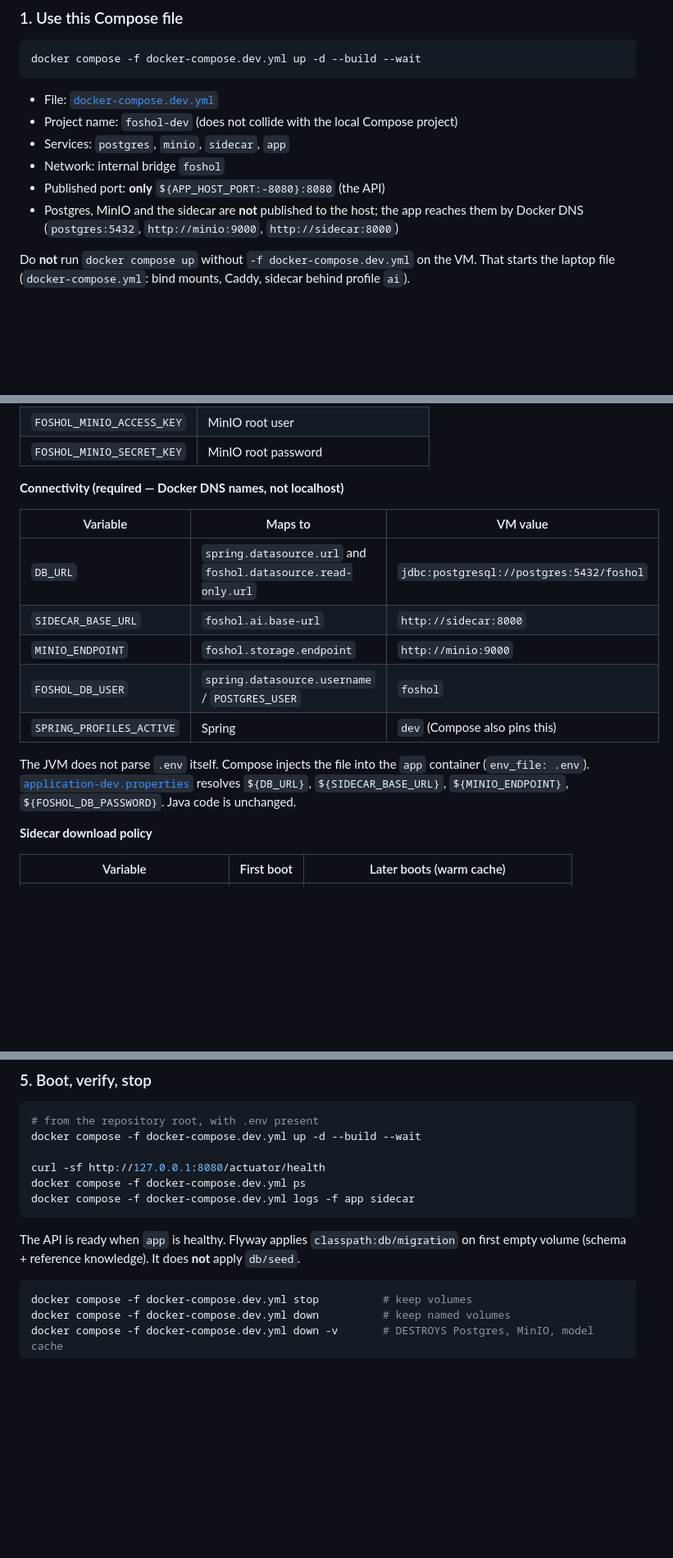
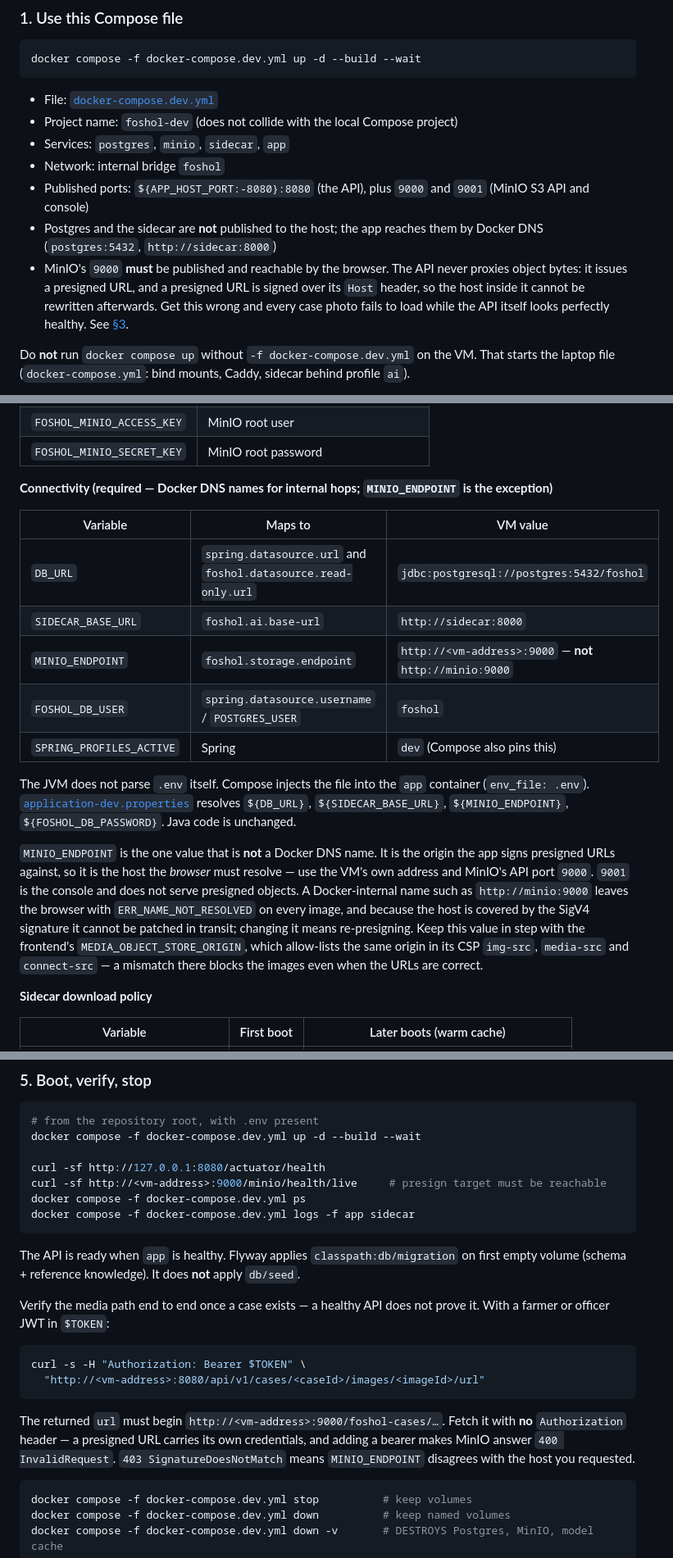
Before and after one commit to Pronoy-Anirudhya/foshol-doctor, a Markdown page: README.md, 3 parts joined by grey strips. Shown at 82% size. GitHub-like rendering; blank space fills up the shorter version.

Commit message:
Document MinIO exposure, the MINIO_ENDPOINT exception and a media health check.
The deployment checklist previously stated MinIO is never published and that
every connectivity variable is a Docker DNS name, which is what produced the
broken images on the VM.

Co-Authored-By: Claude Opus 5 <noreply@anthropic.com>

````diff
--- a/README.md
+++ b/README.md
@@ -39,9 +39,14 @@ docker compose -f docker-compose.dev.yml up -d --build --wait
 - Project name: `foshol-dev` (does not collide with the local Compose project)
 - Services: `postgres`, `minio`, `sidecar`, `app`
 - Network: internal bridge `foshol`
-- Published port: **only** `${APP_HOST_PORT:-8080}:8080` (the API)
-- Postgres, MinIO and the sidecar are **not** published to the host; the app reaches them by Docker
-  DNS (`postgres:5432`, `http://minio:9000`, `http://sidecar:8000`)
+- Published ports: `${APP_HOST_PORT:-8080}:8080` (the API), plus `9000` and `9001` (MinIO S3 API
+  and console)
+- Postgres and the sidecar are **not** published to the host; the app reaches them by Docker DNS
+  (`postgres:5432`, `http://sidecar:8000`)
+- MinIO's `9000` **must** be published and reachable by the browser. The API never proxies object
+  bytes: it issues a presigned URL, and a presigned URL is signed over its `Host` header, so the
+  host inside it cannot be rewritten afterwards. Get this wrong and every case photo fails to load
+  while the API itself looks perfectly healthy. See [§3](#3-create-env-on-the-vm).
 
 Do **not** run `docker compose up` without `-f docker-compose.dev.yml` on the VM. That starts the
 laptop file (`docker-compose.yml`: bind mounts, Caddy, sidecar behind profile `ai`).
@@ -93,13 +98,13 @@ Do not commit `.env`. Do not copy Docker-internal URLs into the laptop [`.env.ex
 | `FOSHOL_MINIO_ACCESS_KEY` | MinIO root user |
 | `FOSHOL_MINIO_SECRET_KEY` | MinIO root password |
 
-**Connectivity (required — Docker DNS names, not localhost)**
+**Connectivity (required — Docker DNS names for internal hops; `MINIO_ENDPOINT` is the exception)**
 
 | Variable | Maps to | VM value |
 |---|---|---|
 | `DB_URL` | `spring.datasource.url` and `foshol.datasource.read-only.url` | `jdbc:postgresql://postgres:5432/foshol` |
 | `SIDECAR_BASE_URL` | `foshol.ai.base-url` | `http://sidecar:8000` |
-| `MINIO_ENDPOINT` | `foshol.storage.endpoint` | `http://minio:9000` |
+| `MINIO_ENDPOINT` | `foshol.storage.endpoint` | `http://<vm-address>:9000` — **not** `http://minio:9000` |
 | `FOSHOL_DB_USER` | `spring.datasource.username` / `POSTGRES_USER` | `foshol` |
 | `SPRING_PROFILES_ACTIVE` | Spring | `dev` (Compose also pins this) |
 
@@ -107,6 +112,15 @@ The JVM does not parse `.env` itself. Compose injects the file into the `app` co
 (`env_file: .env`). [`application-dev.properties`](app/src/main/resources/application-dev.properties)
 resolves `${DB_URL}`, `${SIDECAR_BASE_URL}`, `${MINIO_ENDPOINT}`, `${FOSHOL_DB_PASSWORD}`. Java code
 is unchanged.
+
+`MINIO_ENDPOINT` is the one value that is **not** a Docker DNS name. It is the origin the app signs
+presigned URLs against, so it is the host the *browser* must resolve — use the VM's own address and
+MinIO's API port `9000`. `9001` is the console and does not serve presigned objects. A Docker-internal
+name such as `http://minio:9000` leaves the browser with `ERR_NAME_NOT_RESOLVED` on every image, and
+because the host is covered by the SigV4 signature it cannot be patched in transit; changing it means
+re-presigning. Keep this value in step with the frontend's `MEDIA_OBJECT_STORE_ORIGIN`, which
+allow-lists the same origin in its CSP `img-src`, `media-src` and `connect-src` — a mismatch there
+blocks the images even when the URLs are correct.
 
 **Sidecar download policy**
 
@@ -140,12 +154,26 @@ Labels with no taxonomy row stay unmapped and route to `UNDETERMINED` (still que
 docker compose -f docker-compose.dev.yml up -d --build --wait
 
 curl -sf http://127.0.0.1:8080/actuator/health
+curl -sf http://<vm-address>:9000/minio/health/live     # presign target must be reachable
 docker compose -f docker-compose.dev.yml ps
 docker compose -f docker-compose.dev.yml logs -f app sidecar
 ```
 
 The API is ready when `app` is healthy. Flyway applies `classpath:db/migration` on first empty
 volume (schema + reference knowledge). It does **not** apply `db/seed`.
+
+Verify the media path end to end once a case exists — a healthy API does not prove it. With a farmer
+or officer JWT in `$TOKEN`:
+
+```bash
+curl -s -H "Authorization: Bearer $TOKEN" \
+  "http://<vm-address>:8080/api/v1/cases/<caseId>/images/<imageId>/url"
+```
+
+The returned `url` must begin `http://<vm-address>:9000/foshol-cases/…`. Fetch it with **no**
+`Authorization` header — a presigned URL carries its own credentials, and adding a bearer makes MinIO
+answer `400 InvalidRequest`. `403 SignatureDoesNotMatch` means `MINIO_ENDPOINT` disagrees with the
+host you requested.
 
 ```bash
 docker compose -f docker-compose.dev.yml stop          # keep volumes
````
Also changed, not shown: other parts of README.md (+5 -0 lines).
